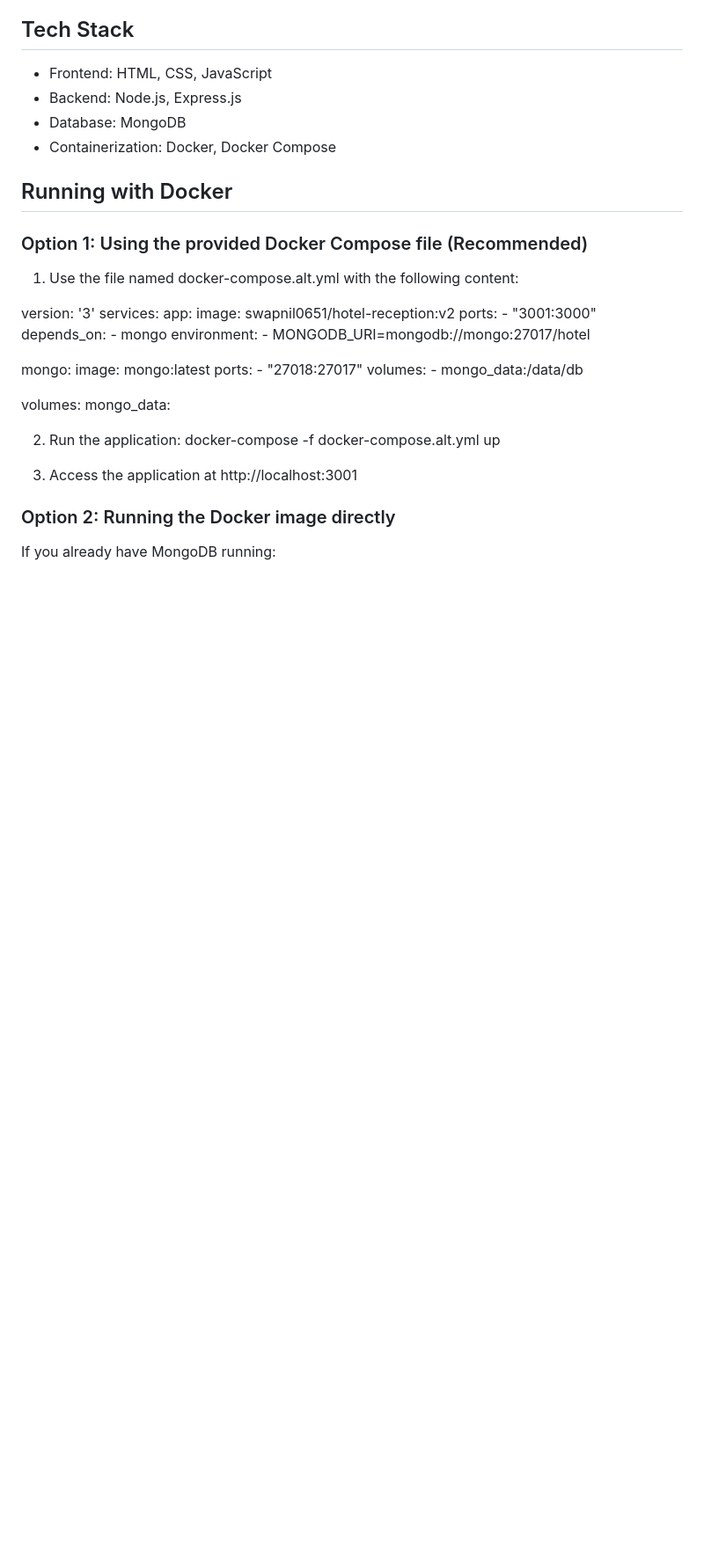
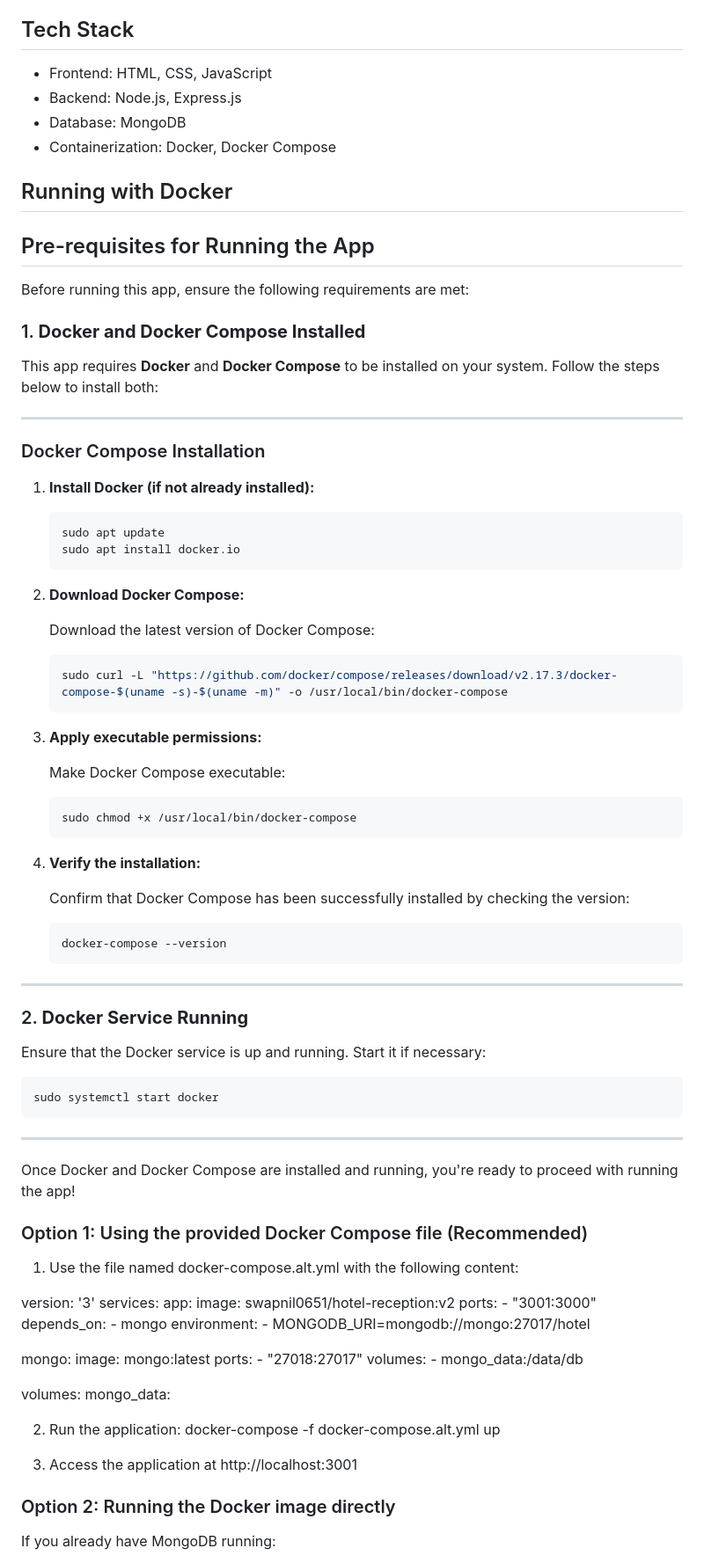
Before and after one commit to swapnil0651/hotel-reception, a Markdown page: README.md, the part around the change. Shown: that part at 88% size. Drawn GitHub-style; blank space fills up the shorter version.

````diff
--- a/README.md
+++ b/README.md
@@ -18,6 +18,63 @@ A web-based hotel reception system for managing customer check-ins and check-out
 - Containerization: Docker, Docker Compose
 
 ## Running with Docker
+
+## Pre-requisites for Running the App
+
+Before running this app, ensure the following requirements are met:
+
+### 1. **Docker and Docker Compose Installed**
+
+This app requires **Docker** and **Docker Compose** to be installed on your system. Follow the steps below to install both:
+
+---
+
+### Docker Compose Installation
+
+1. **Install Docker (if not already installed):**
+
+   ```bash
+   sudo apt update
+   sudo apt install docker.io
+   ```
+
+2. **Download Docker Compose:**
+
+   Download the latest version of Docker Compose:
+
+   ```bash
+   sudo curl -L "https://github.com/docker/compose/releases/download/v2.17.3/docker-compose-$(uname -s)-$(uname -m)" -o /usr/local/bin/docker-compose
+   ```
+
+3. **Apply executable permissions:**
+
+   Make Docker Compose executable:
+
+   ```bash
+   sudo chmod +x /usr/local/bin/docker-compose
+   ```
+
+4. **Verify the installation:**
+
+   Confirm that Docker Compose has been successfully installed by checking the version:
+
+   ```bash
+   docker-compose --version
+   ```
+
+---
+
+### 2. **Docker Service Running**
+
+Ensure that the Docker service is up and running. Start it if necessary:
+
+```bash
+sudo systemctl start docker
+```
+
+---
+
+Once Docker and Docker Compose are installed and running, you're ready to proceed with running the app!
 
 ### Option 1: Using the provided Docker Compose file (Recommended)
 
````
